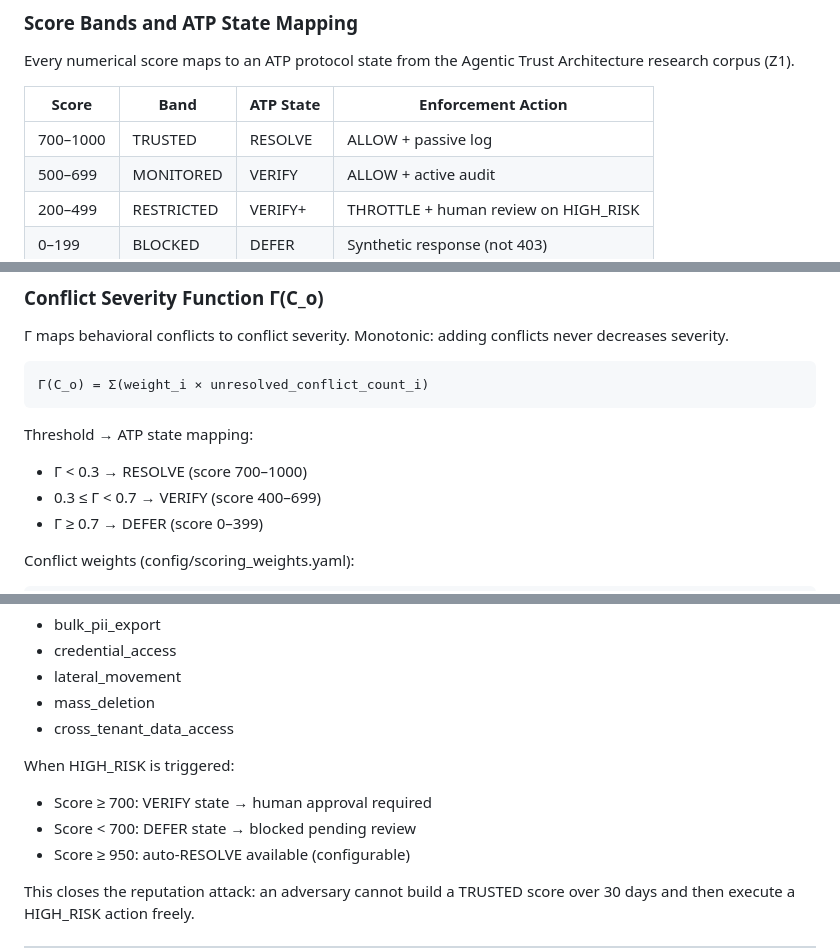
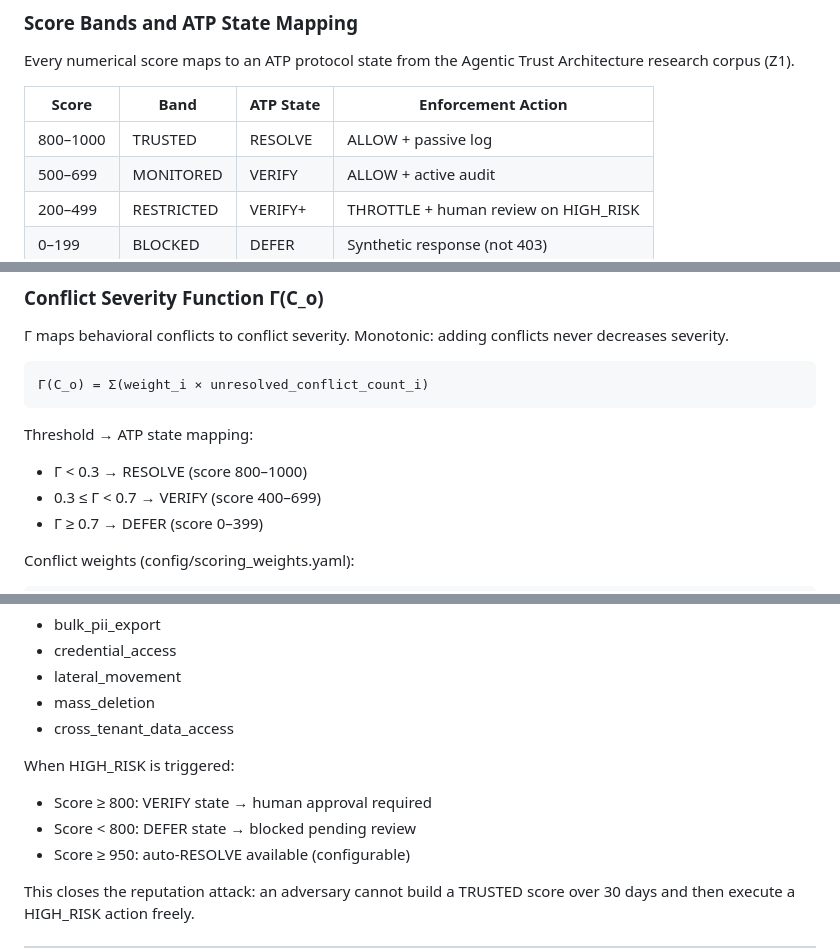
Before and after one commit to Rmasood1122/AgentRepEngine, a Markdown page: docs/architecture/scoring-model.md, 3 parts joined by grey strips. Drawn GitHub-style.

Commit message:
fix(docs): L117 — correct HIGH_RISK threshold references from 700 to 800

````diff
--- a/docs/architecture/scoring-model.md
+++ b/docs/architecture/scoring-model.md
@@ -52,7 +52,7 @@ from the Agentic Trust Architecture research corpus (Z1).
 
 | Score | Band | ATP State | Enforcement Action |
 |-------|------|-----------|-------------------|
-| 700–1000 | TRUSTED | RESOLVE | ALLOW + passive log |
+| 800–1000 | TRUSTED | RESOLVE | ALLOW + passive log |
 | 500–699 | MONITORED | VERIFY | ALLOW + active audit |
 | 200–499 | RESTRICTED | VERIFY+ | THROTTLE + human review on HIGH_RISK |
 | 0–199 | BLOCKED | DEFER | Synthetic response (not 403) |
@@ -79,7 +79,7 @@ Monotonic: adding conflicts never decreases severity.
 ```
 
 Threshold → ATP state mapping:
-- Γ < 0.3 → RESOLVE (score 700–1000)
+- Γ < 0.3 → RESOLVE (score 800–1000)
 - 0.3 ≤ Γ < 0.7 → VERIFY (score 400–699)
 - Γ ≥ 0.7 → DEFER (score 0–399)
 
@@ -127,8 +127,8 @@ HIGH_RISK operation classes:
 - cross_tenant_data_access
 
 When HIGH_RISK is triggered:
-- Score ≥ 700: VERIFY state → human approval required
-- Score < 700: DEFER state → blocked pending review
+- Score ≥ 800: VERIFY state → human approval required
+- Score < 800: DEFER state → blocked pending review
 - Score ≥ 950: auto-RESOLVE available (configurable)
 
 This closes the reputation attack: an adversary cannot build
````
